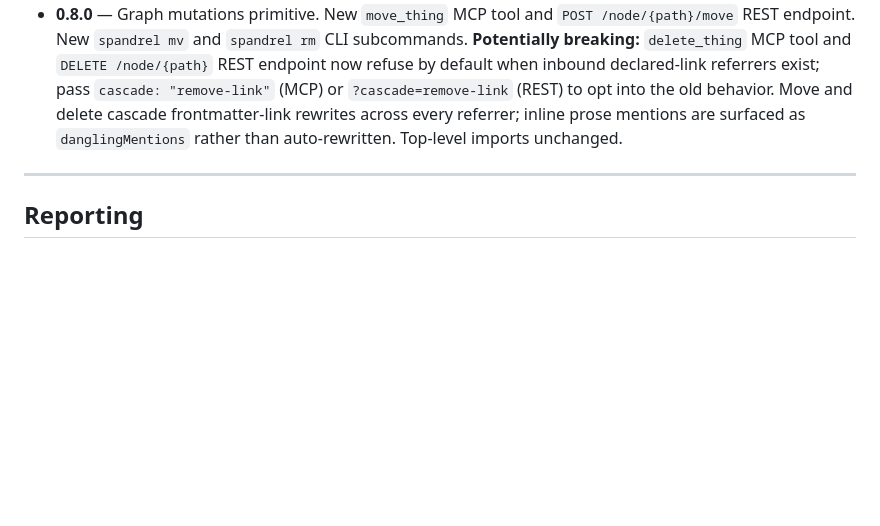
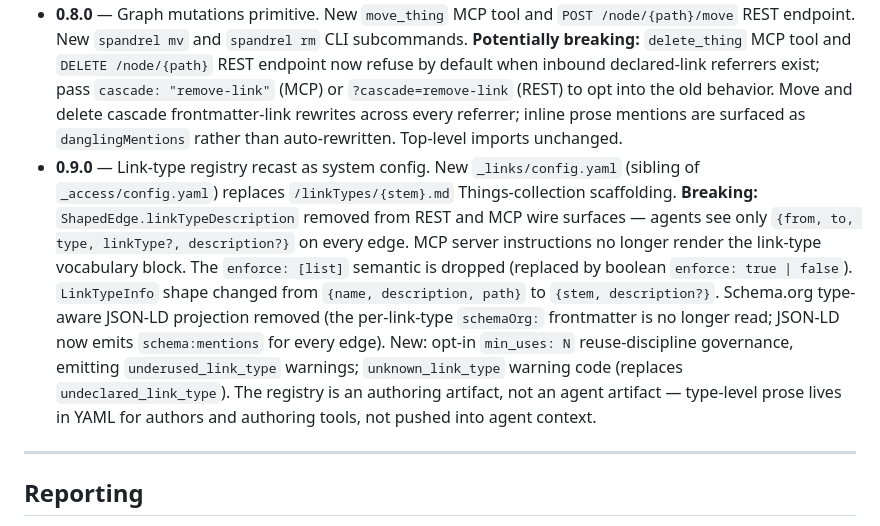
Before and after one commit to trevorfox/spandrel, a Markdown page: PUBLIC-API.md, the part around the change. Rendered like a GitHub page; blank space fills up the shorter version.

Commit message:
Docs: PUBLIC-API.md entry for 0.9.0

```diff
--- a/PUBLIC-API.md
+++ b/PUBLIC-API.md
@@ -198,6 +198,7 @@ While Spandrel is on `0.x`, the surface is committed but the version itself is p
 - **0.6.0** — Dropped deprecated lowercase companion-file forms (`design.md` → `DESIGN.md`, etc.). The `companion_file_lowercase` warning from 0.5.0 is now a compile error. Cascade-layer wrap on viewer styles; stable `spandrel/web/styles.css` re-export. *(`spandrel/web/styles.css` export removed in 0.7.0.)*
 - **0.7.0** — Removed `spandrel/web` mount API and the `spandrel/web/styles.css` export. The viewer source remains in-tree to power `spandrel publish` only. Hosts that need an embed serve the static bundle or build their own UI against the REST/MCP contract. Top-level exports (compiler, storage, access policy, REST router, MCP server, `renderNodeAsMarkdown`) are unchanged.
 - **0.8.0** — Graph mutations primitive. New `move_thing` MCP tool and `POST /node/{path}/move` REST endpoint. New `spandrel mv` and `spandrel rm` CLI subcommands. **Potentially breaking:** `delete_thing` MCP tool and `DELETE /node/{path}` REST endpoint now refuse by default when inbound declared-link referrers exist; pass `cascade: "remove-link"` (MCP) or `?cascade=remove-link` (REST) to opt into the old behavior. Move and delete cascade frontmatter-link rewrites across every referrer; inline prose mentions are surfaced as `danglingMentions` rather than auto-rewritten. Top-level imports unchanged.
+- **0.9.0** — Link-type registry recast as system config. New `_links/config.yaml` (sibling of `_access/config.yaml`) replaces `/linkTypes/{stem}.md` Things-collection scaffolding. **Breaking:** `ShapedEdge.linkTypeDescription` removed from REST and MCP wire surfaces — agents see only `{from, to, type, linkType?, description?}` on every edge. MCP server instructions no longer render the link-type vocabulary block. The `enforce: [list]` semantic is dropped (replaced by boolean `enforce: true | false`). `LinkTypeInfo` shape changed from `{name, description, path}` to `{stem, description?}`. Schema.org type-aware JSON-LD projection removed (the per-link-type `schemaOrg:` frontmatter is no longer read; JSON-LD now emits `schema:mentions` for every edge). New: opt-in `min_uses: N` reuse-discipline governance, emitting `underused_link_type` warnings; `unknown_link_type` warning code (replaces `undeclared_link_type`). The registry is an authoring artifact, not an agent artifact — type-level prose lives in YAML for authors and authoring tools, not pushed into agent context.
 
 ---
 
```
